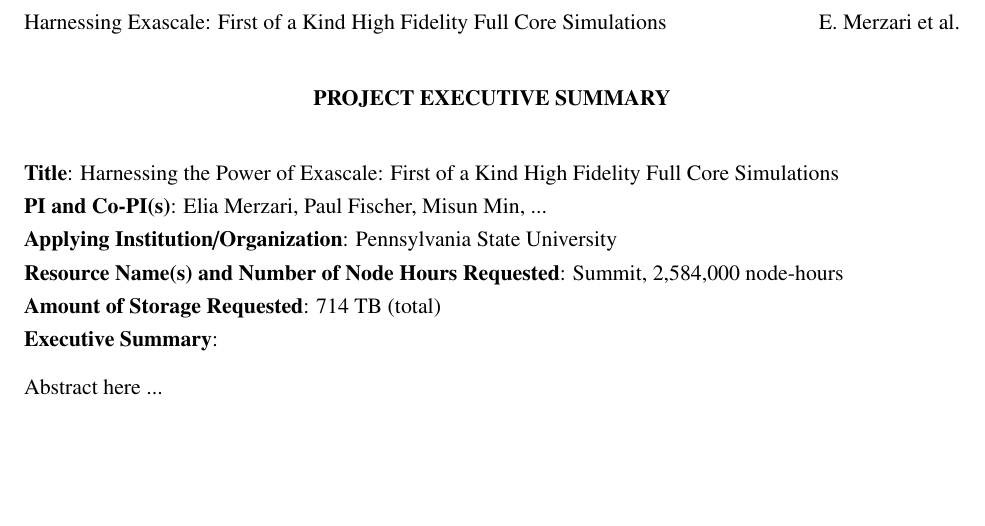
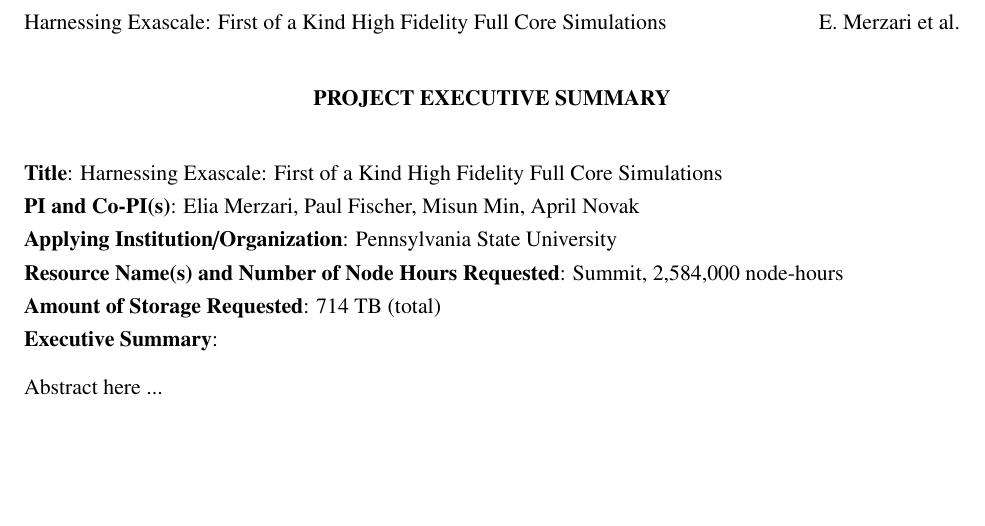
Before and after one commit to emerzari/incite2022, a LaTeX document (tex/summary.tex): part of the page, cut so that both start at the same text. Compiled offline with pdfLaTeX.

Commit message:
Change title

```diff
--- a/tex/summary.tex
+++ b/tex/summary.tex
@@ -38,10 +38,10 @@
 %\begin{flushleft}
 \bigskip
 
-\textbf{Title}: Harnessing the Power of Exascale: First of a Kind High Fidelity Full Core Simulations \smallskip
+\textbf{Title}: Harnessing Exascale: First of a Kind High Fidelity Full Core Simulations \smallskip
 %\textbf{Title}: High-Fidelity Full-Core Simulations \smallskip
 
-\textbf{PI and Co-PI(s)}: Elia Merzari, Paul Fischer, Misun Min, ... \smallskip
+\textbf{PI and Co-PI(s)}: Elia Merzari, Paul Fischer, Misun Min, April Novak \smallskip
 
 \textbf{Applying Institution/Organization}: Pennsylvania State University \smallskip
 
```
